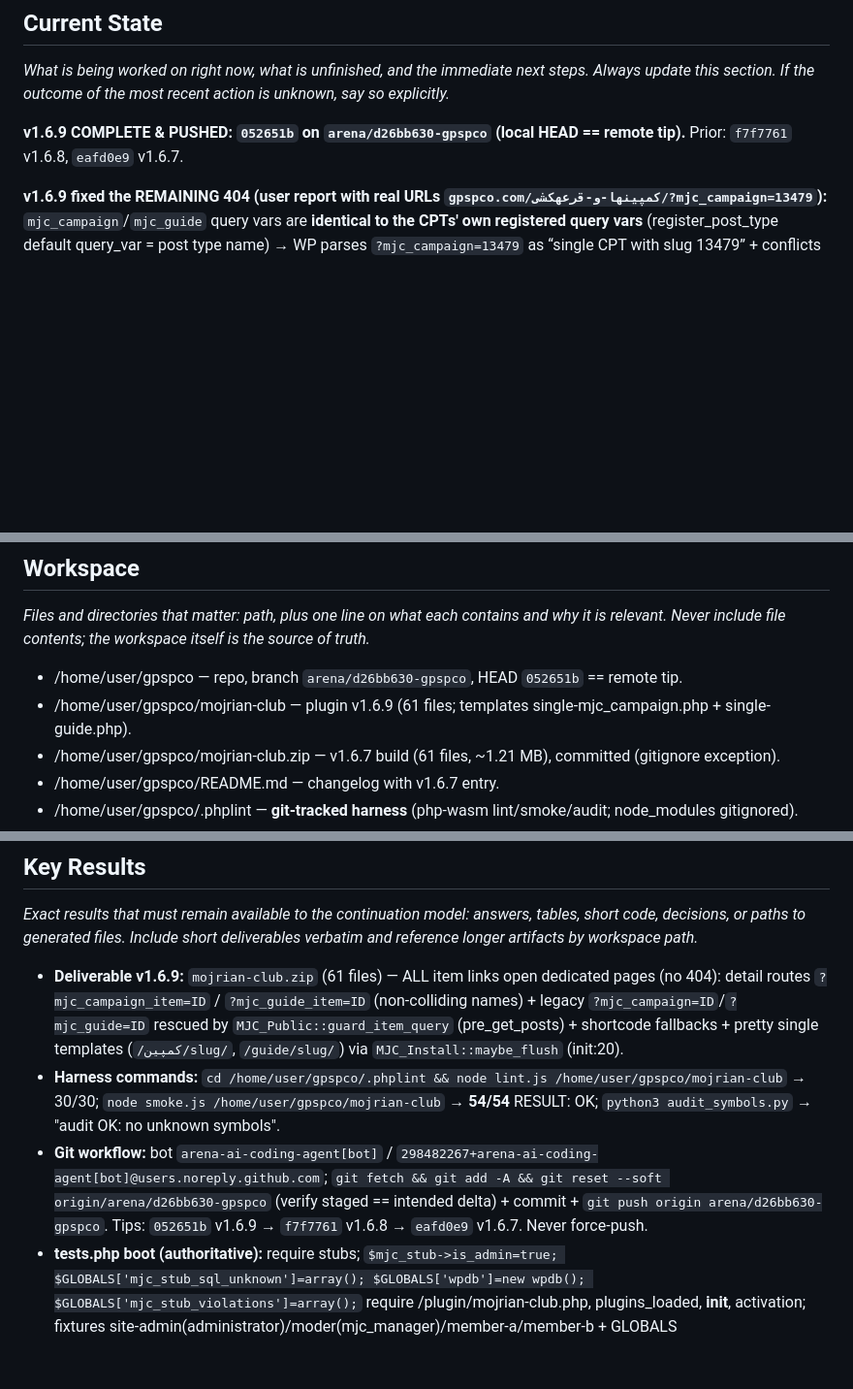
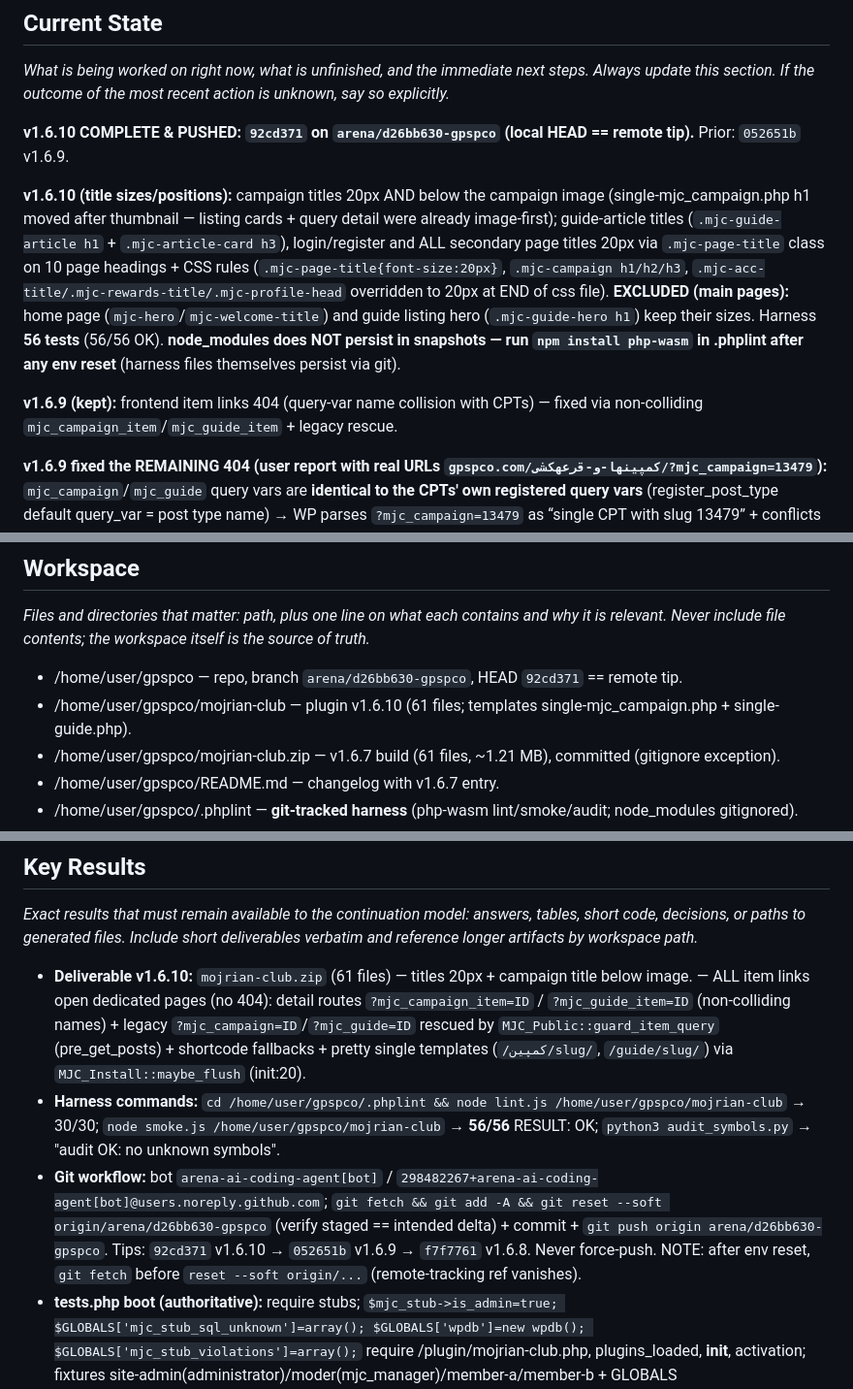
Before and after one commit to BestSpeed/gpspco, a Markdown page: .system/memory/AGENT_MEMORY.md, 3 parts joined by grey strips. Shown at 97% size. Drawn GitHub-style; blank space fills up the shorter version.

Commit message:
memory: v1.6.10 title sizes — session memory updated
Co-authored-by: arena-agent <297053741+arena-agent@users.noreply.github.com>

```diff
--- a/.system/memory/AGENT_MEMORY.md
+++ b/.system/memory/AGENT_MEMORY.md
@@ -3,7 +3,11 @@
 ## Current State
 _What is being worked on right now, what is unfinished, and the immediate next steps. Always update this section. If the outcome of the most recent action is unknown, say so explicitly._
 
-**v1.6.9 COMPLETE & PUSHED: `052651b` on `arena/d26bb630-gpspco` (local HEAD == remote tip).** Prior: `f7f7761` v1.6.8, `eafd0e9` v1.6.7.
+**v1.6.10 COMPLETE & PUSHED: `92cd371` on `arena/d26bb630-gpspco` (local HEAD == remote tip).** Prior: `052651b` v1.6.9.
+
+**v1.6.10 (title sizes/positions):** campaign titles 20px AND below the campaign image (single-mjc_campaign.php h1 moved after thumbnail — listing cards + query detail were already image-first); guide-article titles (`.mjc-guide-article h1` + `.mjc-article-card h3`), login/register and ALL secondary page titles 20px via `.mjc-page-title` class on 10 page headings + CSS rules (`.mjc-page-title{font-size:20px}`, `.mjc-campaign h1/h2/h3`, `.mjc-acc-title/.mjc-rewards-title/.mjc-profile-head` overridden to 20px at END of css file). **EXCLUDED (main pages):** home page (`mjc-hero`/`mjc-welcome-title`) and guide listing hero (`.mjc-guide-hero h1`) keep their sizes. Harness **56 tests** (56/56 OK). **node_modules does NOT persist in snapshots — run `npm install php-wasm` in .phplint after any env reset** (harness files themselves persist via git).
+
+**v1.6.9 (kept):** frontend item links 404 (query-var name collision with CPTs) — fixed via non-colliding `mjc_campaign_item`/`mjc_guide_item` + legacy rescue.
 
 **v1.6.9 fixed the REMAINING 404 (user report with real URLs `gpspco.com/کمپینها-و-قرعهکشی/?mjc_campaign=13479`):** `mjc_campaign`/`mjc_guide` query vars are **identical to the CPTs' own registered query vars** (register_post_type default query_var = post type name) → WP parses `?mjc_campaign=13479` as “single CPT with slug 13479” + conflicts with pagename → 404. (Admin «نمایش»/View worked because it uses the pretty single URL.) **Fix:** (1) NEW links use non-colliding names `mjc_campaign_item`/`mjc_guide_item` (never enter WP main query); (2) LEGACY links still work: `MJC_Public::guard_item_query` on `pre_get_posts` clears numeric `mjc_campaign`/`mjc_guide` (+name/p/post_type) from the main query so the page resolves, and the shortcodes fall back to the old GET names. **Rule: NEVER name a query var the same as a CPT name.** `mjc_page_url()` is safe (uses `get_permalink` of the stored page id — canonical). Version 1.6.9 + README + zip (61 files). Harness **54 tests** (3 new: no bare collision var in hrefs, legacy fallback, guard with fake query object) — 54/54 OK, lint 30/30, audit OK (wp_query_methods allowlist added for is_main_query/set false positives).
 
@@ -43,8 +47,8 @@ _Explicit standing instructions and corrections the user stated about how the wo
 ## Workspace
 _Files and directories that matter: path, plus one line on what each contains and why it is relevant. Never include file contents; the workspace itself is the source of truth._
 
-- /home/user/gpspco — repo, branch `arena/d26bb630-gpspco`, HEAD `052651b` == remote tip.
-- /home/user/gpspco/mojrian-club — plugin v1.6.9 (61 files; templates single-mjc_campaign.php + single-guide.php).
+- /home/user/gpspco — repo, branch `arena/d26bb630-gpspco`, HEAD `92cd371` == remote tip.
+- /home/user/gpspco/mojrian-club — plugin v1.6.10 (61 files; templates single-mjc_campaign.php + single-guide.php).
 - /home/user/gpspco/mojrian-club.zip — v1.6.7 build (61 files, ~1.21 MB), committed (gitignore exception).
 - /home/user/gpspco/README.md — changelog with v1.6.7 entry.
 - /home/user/gpspco/.phplint — **git-tracked harness** (php-wasm lint/smoke/audit; node_modules gitignored).
@@ -90,9 +94,9 @@ _What failed and why. Approaches that were tried and abandoned; do not retry._
 ## Key Results
 _Exact results that must remain available to the continuation model: answers, tables, short code, decisions, or paths to generated files. Include short deliverables verbatim and reference longer artifacts by workspace path._
 
-- **Deliverable v1.6.9:** `mojrian-club.zip` (61 files) — ALL item links open dedicated pages (no 404): detail routes `?mjc_campaign_item=ID` / `?mjc_guide_item=ID` (non-colliding names) + legacy `?mjc_campaign=ID`/`?mjc_guide=ID` rescued by `MJC_Public::guard_item_query` (pre_get_posts) + shortcode fallbacks + pretty single templates (`/کمپین/slug/`, `/guide/slug/`) via `MJC_Install::maybe_flush` (init:20).
-- **Harness commands:** `cd /home/user/gpspco/.phplint && node lint.js /home/user/gpspco/mojrian-club` → 30/30; `node smoke.js /home/user/gpspco/mojrian-club` → **54/54** RESULT: OK; `python3 audit_symbols.py` → "audit OK: no unknown symbols".
-- **Git workflow:** bot `arena-ai-coding-agent[bot]` / `298482267+arena-ai-coding-agent[bot]@users.noreply.github.com`; `git fetch && git add -A && git reset --soft origin/arena/d26bb630-gpspco` (verify staged == intended delta) + commit + `git push origin arena/d26bb630-gpspco`. Tips: `052651b` v1.6.9 → `f7f7761` v1.6.8 → `eafd0e9` v1.6.7. Never force-push.
+- **Deliverable v1.6.10:** `mojrian-club.zip` (61 files) — titles 20px + campaign title below image. — ALL item links open dedicated pages (no 404): detail routes `?mjc_campaign_item=ID` / `?mjc_guide_item=ID` (non-colliding names) + legacy `?mjc_campaign=ID`/`?mjc_guide=ID` rescued by `MJC_Public::guard_item_query` (pre_get_posts) + shortcode fallbacks + pretty single templates (`/کمپین/slug/`, `/guide/slug/`) via `MJC_Install::maybe_flush` (init:20).
+- **Harness commands:** `cd /home/user/gpspco/.phplint && node lint.js /home/user/gpspco/mojrian-club` → 30/30; `node smoke.js /home/user/gpspco/mojrian-club` → **56/56** RESULT: OK; `python3 audit_symbols.py` → "audit OK: no unknown symbols".
+- **Git workflow:** bot `arena-ai-coding-agent[bot]` / `298482267+arena-ai-coding-agent[bot]@users.noreply.github.com`; `git fetch && git add -A && git reset --soft origin/arena/d26bb630-gpspco` (verify staged == intended delta) + commit + `git push origin arena/d26bb630-gpspco`. Tips: `92cd371` v1.6.10 → `052651b` v1.6.9 → `f7f7761` v1.6.8. Never force-push. NOTE: after env reset, `git fetch` before `reset --soft origin/...` (remote-tracking ref vanishes).
 - **tests.php boot (authoritative):** require stubs; `$mjc_stub->is_admin=true; $GLOBALS['mjc_stub_sql_unknown']=array(); $GLOBALS['wpdb']=new wpdb(); $GLOBALS['mjc_stub_violations']=array();` require /plugin/mojrian-club.php, plugins_loaded, **init**, activation; fixtures site-admin(administrator)/moder(mjc_manager)/member-a/member-b + GLOBALS userA_id/userB_id/admin_id/moder_id. Helpers t/ok/eq/contains/not_contains + mjc_test_register, mjc_test_images, mjc_test_set_status.
 - **Plugin API:** MJC_Members::create/upsert/status guard/get_by_user/get(row-id)/set_status(row-id; refuses staff)/stats(array)/staff_user_ids/not_staff_sql/is_staff/repair_admin_lockout/generate_referral_code/display_name; MJC_Points::log_transaction/balance/history=[rows,total]/award_by_rule (welcome +100 + referral bonus); MJC_Rewards::request/seed_default_rewards(seed_version 2)/ensure_icons/attach_icon/seed_catalog; MJC_Notify::push/broadcast/list_for_user/unread_count/mark_all_read; MJC_Referrals::code/link/referrals; MJC_Projects::create/calculate_points/set_status/list_for_user/TYPES; MJC_Campaigns::is_active/winners/join/register_cpt/template + post_type `mjc_campaign` (slug 'campaign'); MJC_Forms::form_{register,login,profile,project,reward_request,campaign_join,ticket,notifications_read} (nonce action e.g. 'mjc_project'; handle() on template_redirect via $_POST['mjc_form']); MJC_Validator::national_code ('1234567890' valid); helpers mjc_uploaded_ids/mjc_update_settings/mjc_get_setting/mjc_is_active_member/mjc_page_url(Persian slugs)/mjc_normalize_mobile/mjc_pretty_mobile/mjc_latest_broadcast/mjc_notice_url/mjc_render_notice. **Harness defines NO MJC_\*; WP_Error real class.**
 - **Campaign form:** `wp_nonce_field('mjc_campaign','mjc_nonce')`, `mjc_form=campaign_join`, hidden `campaign_id`.
```
Also changed, not shown: other parts of .system/memory/AGENT_MEMORY.md (+1 -1 lines).
